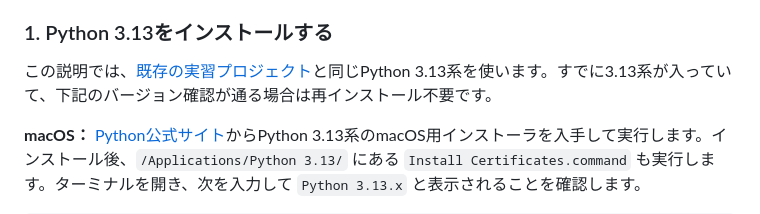
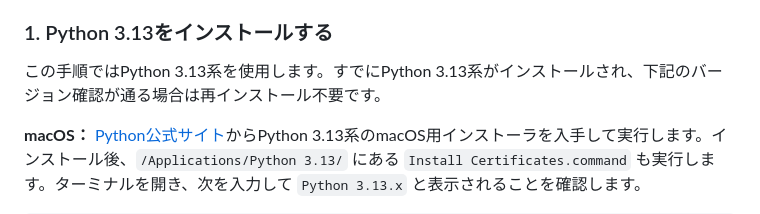
Before and after one commit to kotdijian/IntroductionToArchaeoGIS, a Markdown page: README.md, the part around the change. GitHub-like rendering.

Commit message:
Make Python setup instructions self-contained

```diff
--- a/README.md
+++ b/README.md
@@ -24,7 +24,7 @@ macOSの「ターミナル」やWindowsの「PowerShell」は、CLIで操作す
 
 ### 1. Python 3.13をインストールする
 
-この説明では、[既存の実習プロジェクト](https://github.com/kotdijian/ArtefactsOrthoMaker/blob/main/README.md#environment)と同じPython 3.13系を使います。すでに3.13系が入っていて、下記のバージョン確認が通る場合は再インストール不要です。
+この手順ではPython 3.13系を使用します。すでにPython 3.13系がインストールされ、下記のバージョン確認が通る場合は再インストール不要です。
 
 **macOS：** [Python公式サイト](https://www.python.org/downloads/)からPython 3.13系のmacOS用インストーラを入手して実行します。インストール後、`/Applications/Python 3.13/` にある `Install Certificates.command` も実行します。ターミナルを開き、次を入力して `Python 3.13.x` と表示されることを確認します。
 
```
